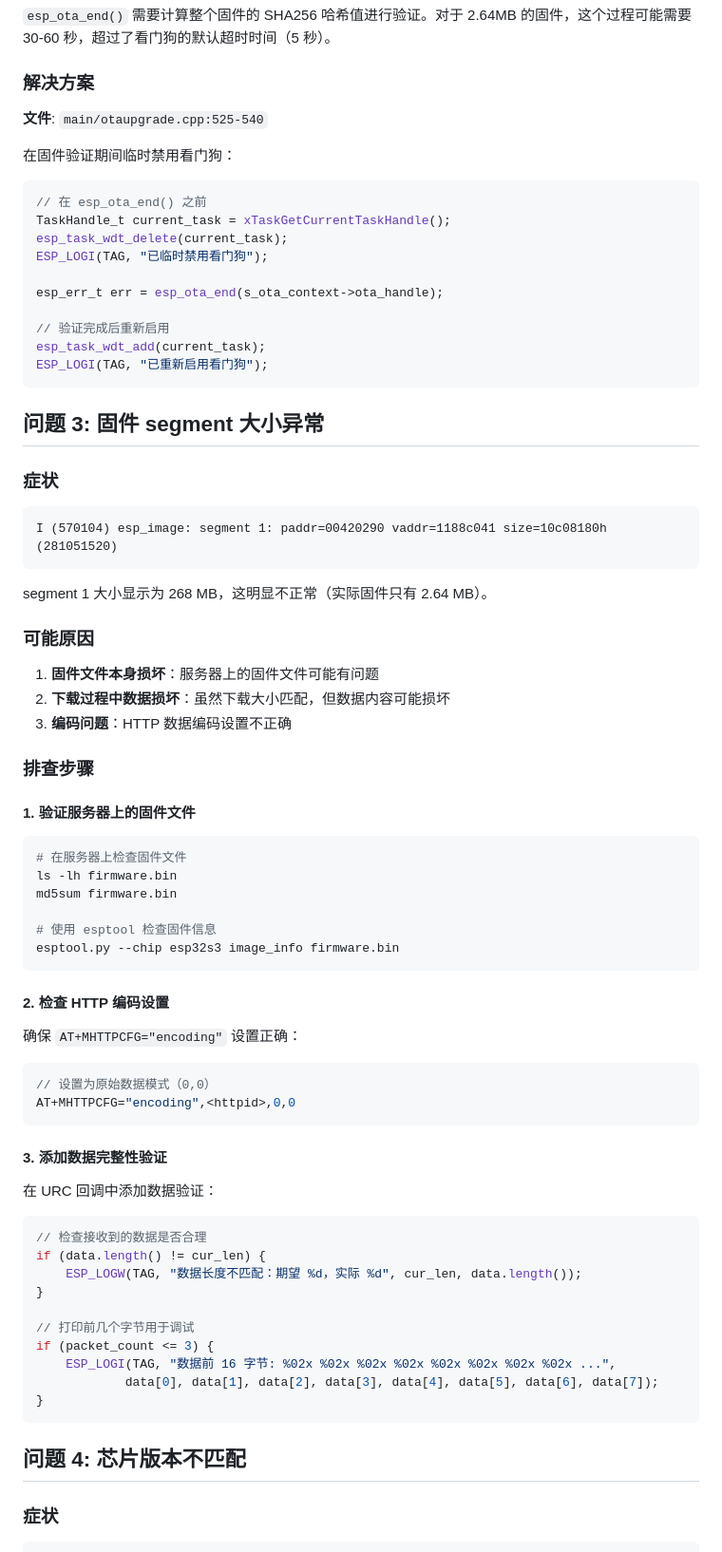
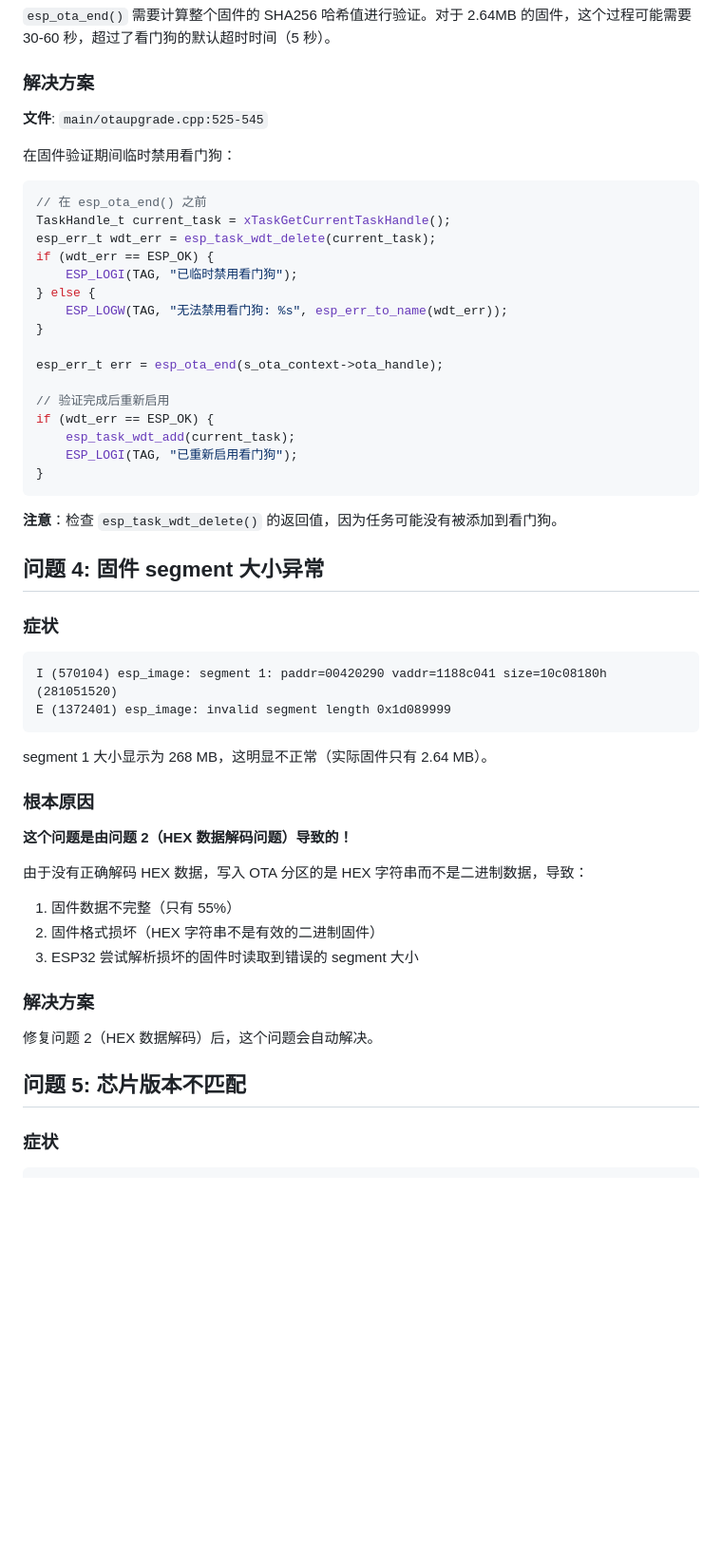
Before and after one commit to xyylb/doorbell_demo, a Markdown page: main/OTA_FIXES.md, the part around one of its changes. Shown at 95% size. GitHub-like rendering; blank space fills up the shorter version.

````diff
--- a/main/OTA_FIXES.md
+++ b/main/OTA_FIXES.md
@@ -53,74 +126,53 @@ Backtrace: ... esp_ota_end ... mbedtls_sha256_update ...
 
 ### 解决方案
 
-**文件**: `main/otaupgrade.cpp:525-540`
+**文件**: `main/otaupgrade.cpp:525-545`
 
 在固件验证期间临时禁用看门狗：
 
 ```cpp
 // 在 esp_ota_end() 之前
 TaskHandle_t current_task = xTaskGetCurrentTaskHandle();
-esp_task_wdt_delete(current_task);
-ESP_LOGI(TAG, "已临时禁用看门狗");
+esp_err_t wdt_err = esp_task_wdt_delete(current_task);
+if (wdt_err == ESP_OK) {
+    ESP_LOGI(TAG, "已临时禁用看门狗");
+} else {
+    ESP_LOGW(TAG, "无法禁用看门狗: %s", esp_err_to_name(wdt_err));
+}
 
 esp_err_t err = esp_ota_end(s_ota_context->ota_handle);
 
 // 验证完成后重新启用
-esp_task_wdt_add(current_task);
-ESP_LOGI(TAG, "已重新启用看门狗");
+if (wdt_err == ESP_OK) {
+    esp_task_wdt_add(current_task);
+    ESP_LOGI(TAG, "已重新启用看门狗");
+}
 ```
 
-## 问题 3: 固件 segment 大小异常
+**注意**：检查 `esp_task_wdt_delete()` 的返回值，因为任务可能没有被添加到看门狗。
+
+## 问题 4: 固件 segment 大小异常
 
 ### 症状
 ```
 I (570104) esp_image: segment 1: paddr=00420290 vaddr=1188c041 size=10c08180h (281051520)
+E (1372401) esp_image: invalid segment length 0x1d089999
 ```
 
 segment 1 大小显示为 268 MB，这明显不正常（实际固件只有 2.64 MB）。
 
-### 可能原因
-1. **固件文件本身损坏**：服务器上的固件文件可能有问题
-2. **下载过程中数据损坏**：虽然下载大小匹配，但数据内容可能损坏
-3. **编码问题**：HTTP 数据编码设置不正确
+### 根本原因
+**这个问题是由问题 2（HEX 数据解码问题）导致的！**
 
-### 排查步骤
+由于没有正确解码 HEX 数据，写入 OTA 分区的是 HEX 字符串而不是二进制数据，导致：
+1. 固件数据不完整（只有 55%）
+2. 固件格式损坏（HEX 字符串不是有效的二进制固件）
+3. ESP32 尝试解析损坏的固件时读取到错误的 segment 大小
 
-#### 1. 验证服务器上的固件文件
-```bash
-# 在服务器上检查固件文件
-ls -lh firmware.bin
-md5sum firmware.bin
+### 解决方案
+修复问题 2（HEX 数据解码）后，这个问题会自动解决。
 
-# 使用 esptool 检查固件信息
-esptool.py --chip esp32s3 image_info firmware.bin
-```
-
-#### 2. 检查 HTTP 编码设置
-确保 `AT+MHTTPCFG="encoding"` 设置正确：
-
-```cpp
-// 设置为原始数据模式（0,0）
-AT+MHTTPCFG="encoding",<httpid>,0,0
-```
-
-#### 3. 添加数据完整性验证
-在 URC 回调中添加数据验证：
-
-```cpp
-// 检查接收到的数据是否合理
-if (data.length() != cur_len) {
-    ESP_LOGW(TAG, "数据长度不匹配：期望 %d，实际 %d", cur_len, data.length());
-}
-
-// 打印前几个字节用于调试
-if (packet_count <= 3) {
-    ESP_LOGI(TAG, "数据前 16 字节: %02x %02x %02x %02x %02x %02x %02x %02x ...",
-            data[0], data[1], data[2], data[3], data[4], data[5], data[6], data[7]);
-}
-```
-
-## 问题 4: 芯片版本不匹配
+## 问题 5: 芯片版本不匹配
 
 ### 症状
 ```
````
Also changed, not shown: other parts of main/OTA_FIXES.md (+116 -11 lines).
